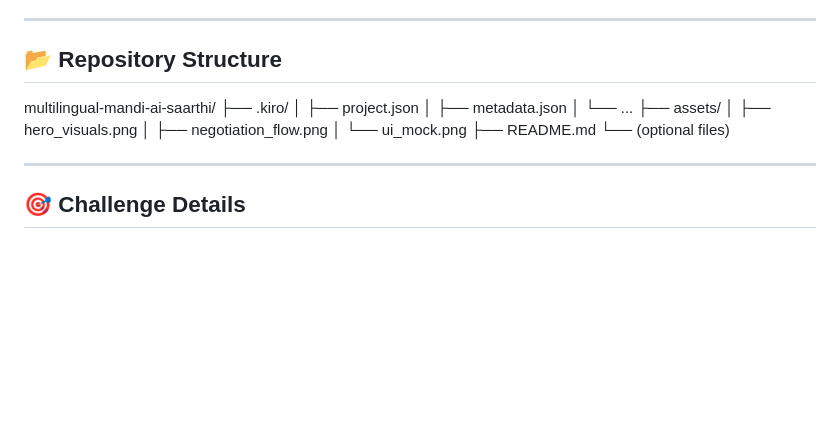
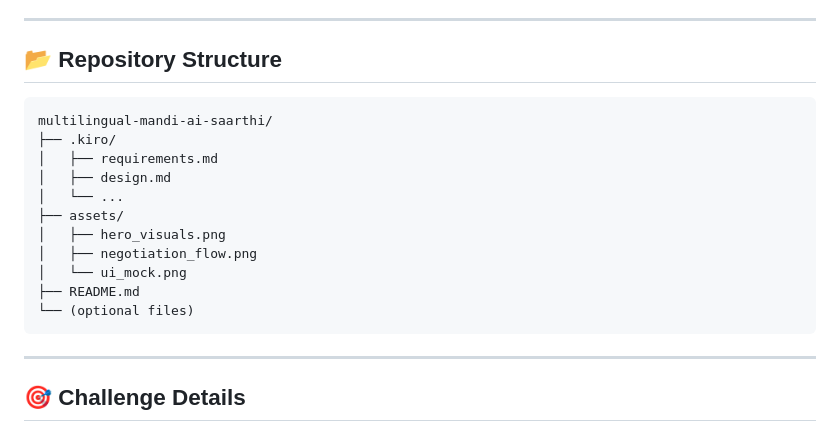
Before and after one commit to DivyasreeSunkesula/multilingual-mandi-ai-saarthi, a Markdown page: README.md, the part around the change. Rendered like a GitHub page; blank space fills up the shorter version.

````diff
--- a/README.md
+++ b/README.md
@@ -142,10 +142,11 @@ This is **India-scale AI with human dignity at its core**.
 
 ## 📂 Repository Structure
 
+```
 multilingual-mandi-ai-saarthi/
 ├── .kiro/
-│   ├── project.json
-│   ├── metadata.json
+│   ├── requirements.md
+│   ├── design.md
 │   └── ...
 ├── assets/
 │   ├── hero_visuals.png
@@ -153,6 +154,7 @@ multilingual-mandi-ai-saarthi/
 │   └── ui_mock.png
 ├── README.md
 └── (optional files)
+```
 
 
 
````
